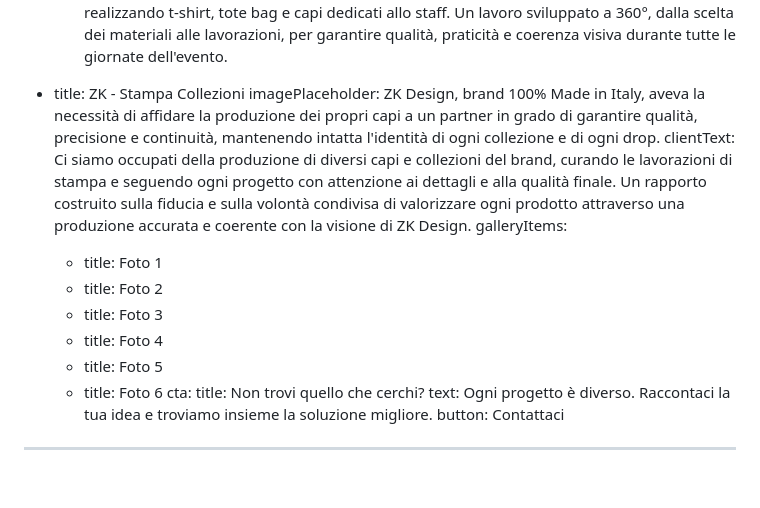
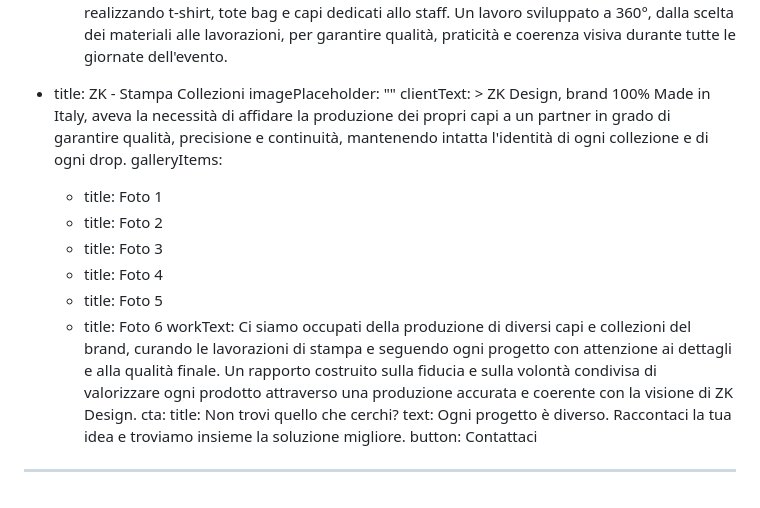
Before and after one commit to gersonvazzaz/dart-production, a Markdown page: content/progetti-stampa.md, the part around the change. GitHub-like rendering.

Commit message:
Update Progetti “progetti-stampa”

```diff
--- a/content/progetti-stampa.md
+++ b/content/progetti-stampa.md
@@ -182,15 +182,12 @@ items:
       garantire qualità, praticità e coerenza visiva durante tutte le giornate
       dell'evento.
   - title: ZK - Stampa Collezioni
-    imagePlaceholder: ZK Design, brand 100% Made in Italy, aveva la necessità di
-      affidare la produzione dei propri capi a un partner in grado di garantire
-      qualità, precisione e continuità, mantenendo intatta l'identità di ogni
-      collezione e di ogni drop.
-    clientText: Ci siamo occupati della produzione di diversi capi e collezioni del
-      brand, curando le lavorazioni di stampa e seguendo ogni progetto con
-      attenzione ai dettagli e alla qualità finale. Un rapporto costruito sulla
-      fiducia e sulla volontà condivisa di valorizzare ogni prodotto attraverso
-      una produzione accurata e coerente con la visione di ZK Design.
+    imagePlaceholder: ""
+    clientText: >
+      ZK Design, brand 100% Made in Italy, aveva la necessità di affidare la
+      produzione dei propri capi a un partner in grado di garantire qualità,
+      precisione e continuità, mantenendo intatta l'identità di ogni collezione
+      e di ogni drop.
     galleryItems:
       - title: Foto 1
       - title: Foto 2
@@ -198,6 +195,11 @@ items:
       - title: Foto 4
       - title: Foto 5
       - title: Foto 6
+    workText: Ci siamo occupati della produzione di diversi capi e collezioni del
+      brand, curando le lavorazioni di stampa e seguendo ogni progetto con
+      attenzione ai dettagli e alla qualità finale. Un rapporto costruito sulla
+      fiducia e sulla volontà condivisa di valorizzare ogni prodotto attraverso
+      una produzione accurata e coerente con la visione di ZK Design.
 cta:
   title: Non trovi quello che cerchi?
   text: Ogni progetto è diverso. Raccontaci la tua idea e troviamo insieme la
```
